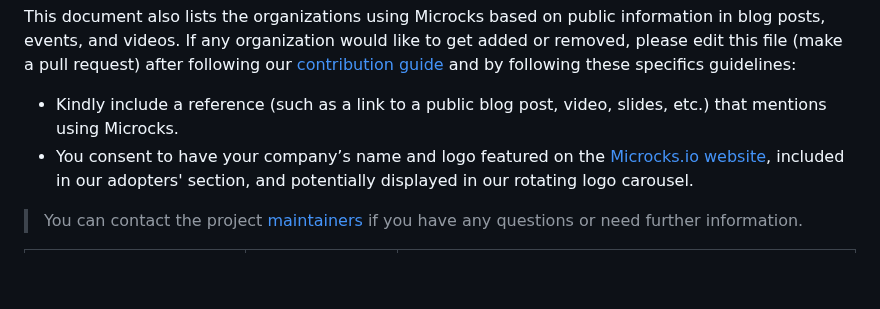
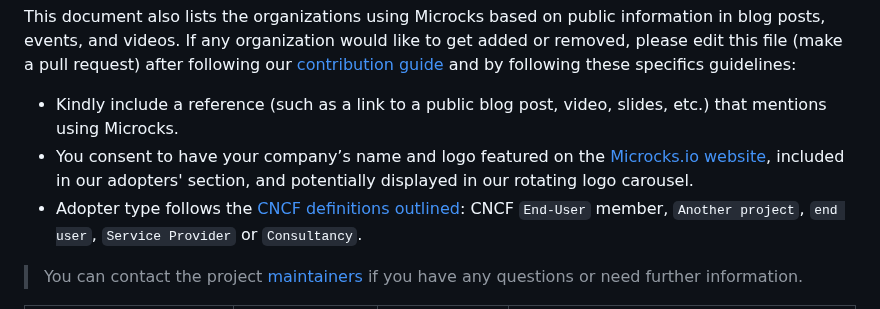
Before and after one commit to microcks/hub.microcks.io, a Markdown page: ADOPTERS.md, the part around one of its changes. Rendered like a GitHub page; blank space fills up the shorter version.

Commit message:
chore: update ADOPTERS.md from global .github repo (#112)
Signed-off-by: microcks-bot <info@microcks.io>

```diff
--- a/ADOPTERS.md
+++ b/ADOPTERS.md
@@ -12,6 +12,7 @@ If you need to know why and how to add yourself to the list, please read the blo
 This document also lists the organizations using Microcks based on public information in blog posts, events, and videos. If any organization would like to get added or removed, please edit this file (make a pull request) after following our [contribution guide](https://github.com/microcks/.github/blob/master/CONTRIBUTING.md) and by following these specifics guidelines:
 - Kindly include a reference (such as a link to a public blog post, video, slides, etc.) that mentions using Microcks.
 - You consent to have your company’s name and logo featured on the [Microcks.io website](https://microcks.io/), included in our adopters' section, and potentially displayed in our rotating logo carousel.
+- Adopter type follows the [CNCF definitions outlined](https://github.com/cncf/toc/blob/main/FAQ.md#what-is-the-definition-of-an-adopter): CNCF `End-User` member, `Another project`, `end user`, `Service Provider` or `Consultancy`.
 
 > You can contact the project [maintainers](https://github.com/microcks/.github/blob/main/MAINTAINERS.md) if you have any questions or need further information.
 
```
Also changed, not shown: other parts of ADOPTERS.md (+26 -26 lines).
